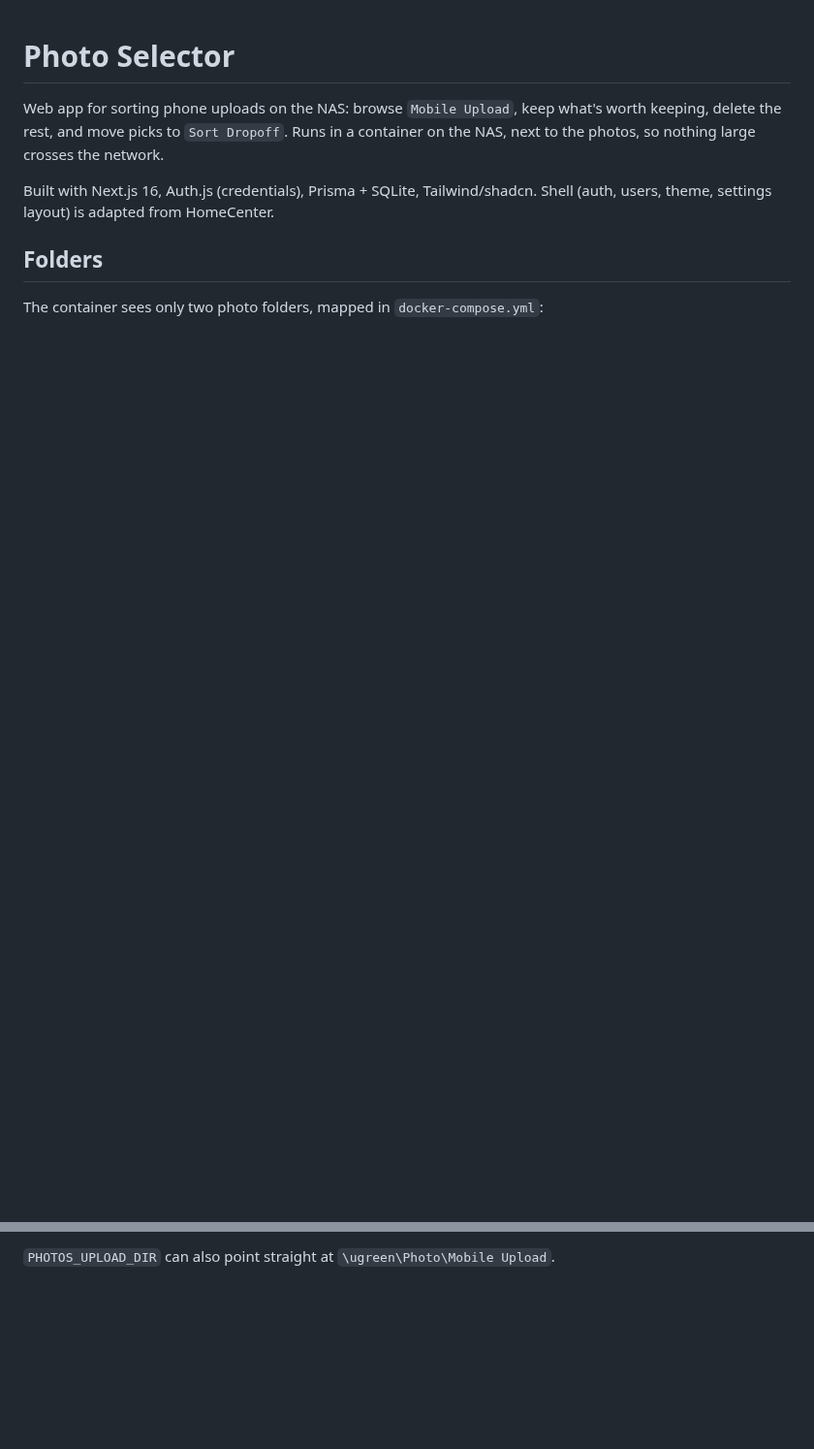
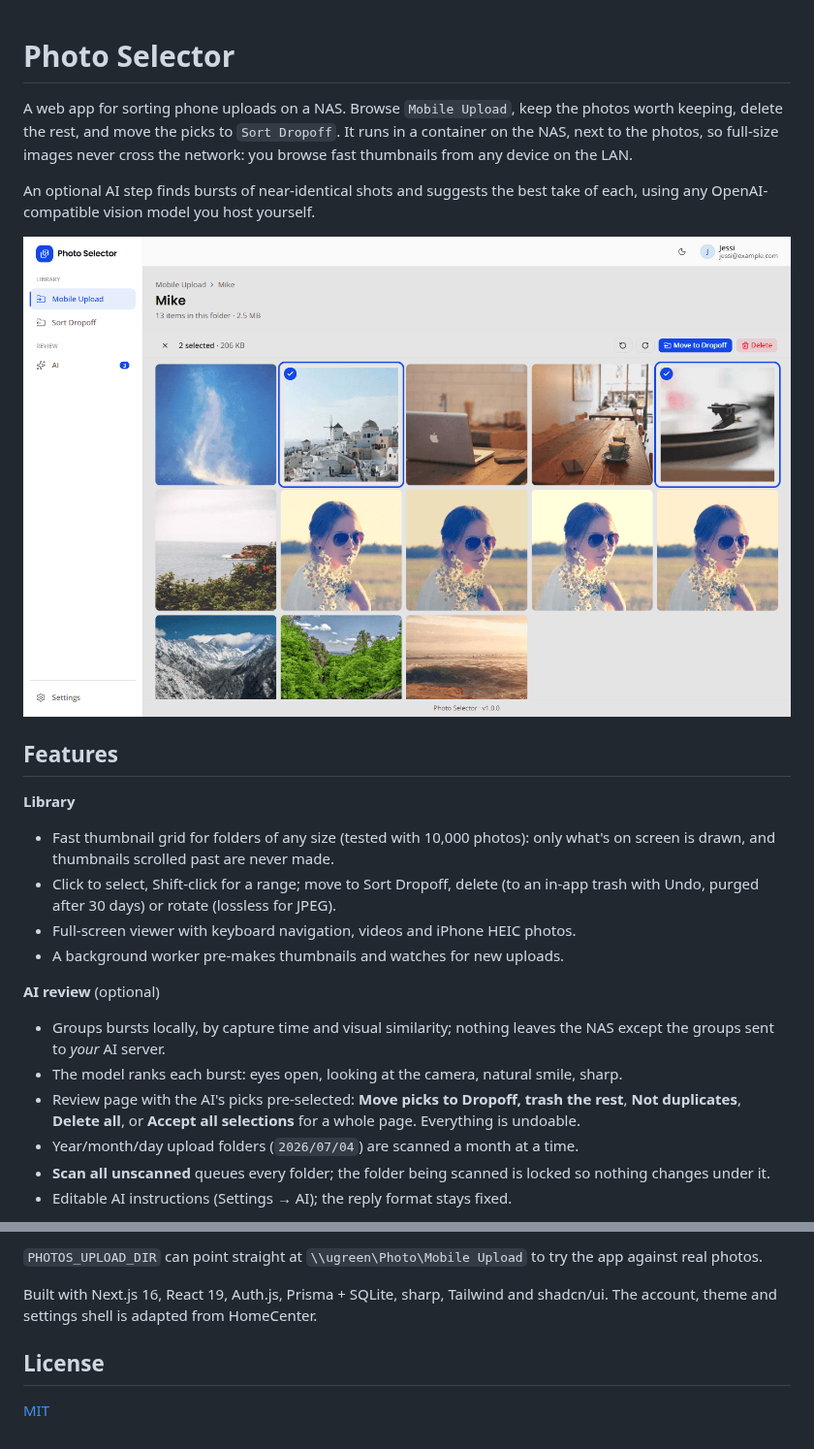
Before and after one commit to yatzin/photo-selector, a Markdown page: README.md, 2 parts joined by grey strips. Shown at 97% size. Rendered like a GitHub page; pictures changed too: docs/screenshots/library.png (added); blank space fills up the shorter version.

````diff
--- a/README.md
+++ b/README.md
@@ -1,12 +1,34 @@
 # Photo Selector
 
-Web app for sorting phone uploads on the NAS: browse `Mobile Upload`, keep what's
-worth keeping, delete the rest, and move picks to `Sort Dropoff`. Runs in a
-container on the NAS, next to the photos, so nothing large crosses the network.
+A web app for sorting phone uploads on a NAS. Browse `Mobile Upload`, keep the
+photos worth keeping, delete the rest, and move the picks to `Sort Dropoff`.
+It runs in a container on the NAS, next to the photos, so full-size images never
+cross the network: you browse fast thumbnails from any device on the LAN.
 
-Built with Next.js 16, Auth.js (credentials), Prisma + SQLite, Tailwind/shadcn.
-Shell (auth, users, theme, settings layout) is adapted from HomeCenter.
+An optional AI step finds bursts of near-identical shots and suggests the best
+take of each, using any OpenAI-compatible vision model you host yourself.
 
-## Folders
+![Library](docs/screenshots/library.png)
 
-The container sees only two photo folders, mapped in `docker-compose.yml`:
+## Features
+
+**Library**
+- Fast thumbnail grid for folders of any size (tested with 10,000 photos):
+  only what's on screen is drawn, and thumbnails scrolled past are never made.
+- Click to select, Shift-click for a range; move to Sort Dropoff, delete
+  (to an in-app trash with Undo, purged after 30 days) or rotate (lossless for JPEG).
+- Full-screen viewer with keyboard navigation, videos and iPhone HEIC photos.
+- A background worker pre-makes thumbnails and watches for new uploads.
+
+**AI review** (optional)
+- Groups bursts locally, by capture time and visual similarity; nothing leaves
+  the NAS except the groups sent to *your* AI server.
+- The model ranks each burst: eyes open, looking at the camera, natural smile, sharp.
+- Review page with the AI's picks pre-selected: **Move picks to Dropoff, trash
+  the rest**, **Not duplicates**, **Delete all**, or **Accept all selections**
+  for a whole page. Everything is undoable.
+- Year/month/day upload folders (`2026/07/04`) are scanned a month at a time.
+- **Scan all unscanned** queues every folder; the folder being scanned is locked
+  so nothing changes under it.
+- Editable AI instructions (Settings → AI); the reply format stays fixed.
+
@@ -52,3 +105,11 @@ npm test                  # unit tests (pure logic only)
 ```
 
-`PHOTOS_UPLOAD_DIR` can also point straight at `\ugreen\Photo\Mobile Upload`.
+`PHOTOS_UPLOAD_DIR` can point straight at `\\ugreen\Photo\Mobile Upload` to try
+the app against real photos.
+
+Built with Next.js 16, React 19, Auth.js, Prisma + SQLite, sharp, Tailwind and
+shadcn/ui. The account, theme and settings shell is adapted from HomeCenter.
+
+## License
+
+[MIT](LICENSE)
````
Also changed, not shown: other parts of README.md (+55 -24 lines), docs/screenshots/ai.png (added), docs/screenshots/review-dark.png (added), docs/screenshots/review.png (added), docs/screenshots/viewer.png (added).
